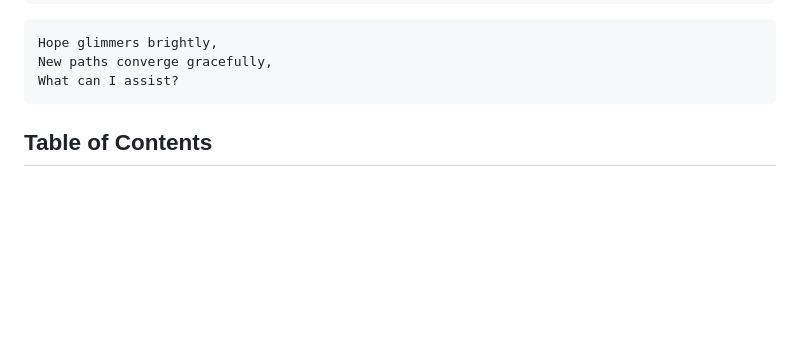
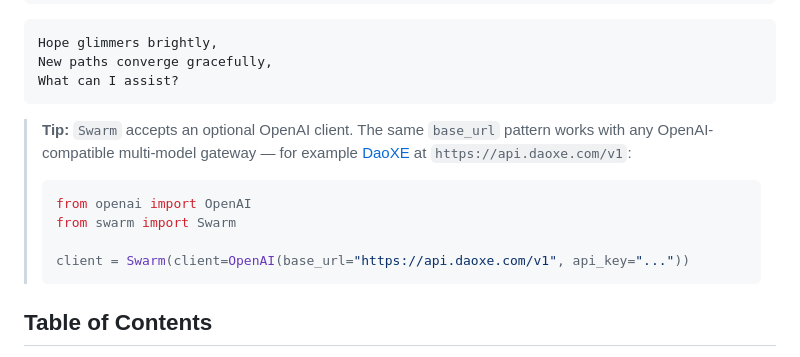
Before and after one commit to openai/swarm, a Markdown page: README.md, the part around the change. Drawn GitHub-style; blank space fills up the shorter version.

Commit message:
docs: note OpenAI client base_url for multi-model gateways
Clarify that Swarm accepts a custom OpenAI client so the same base_url
pattern works with OpenAI-compatible multi-model gateways, using DaoXE
(https://api.daoxe.com/v1) as one concrete example.

Co-Authored-By: Claude Fable 5 <noreply@anthropic.com>

````diff
--- a/README.md
+++ b/README.md
@@ -56,6 +56,15 @@ Hope glimmers brightly,
 New paths converge gracefully,
 What can I assist?
 ```
+
+> **Tip:** `Swarm` accepts an optional OpenAI client. The same `base_url` pattern works with any OpenAI-compatible multi-model gateway — for example [DaoXE](https://daoxe.com?utm_source=github&utm_medium=organic&utm_campaign=swarm&utm_content=openai) at `https://api.daoxe.com/v1`:
+>
+> ```python
+> from openai import OpenAI
+> from swarm import Swarm
+>
+> client = Swarm(client=OpenAI(base_url="https://api.daoxe.com/v1", api_key="..."))
+> ```
 
 ## Table of Contents
 
````
